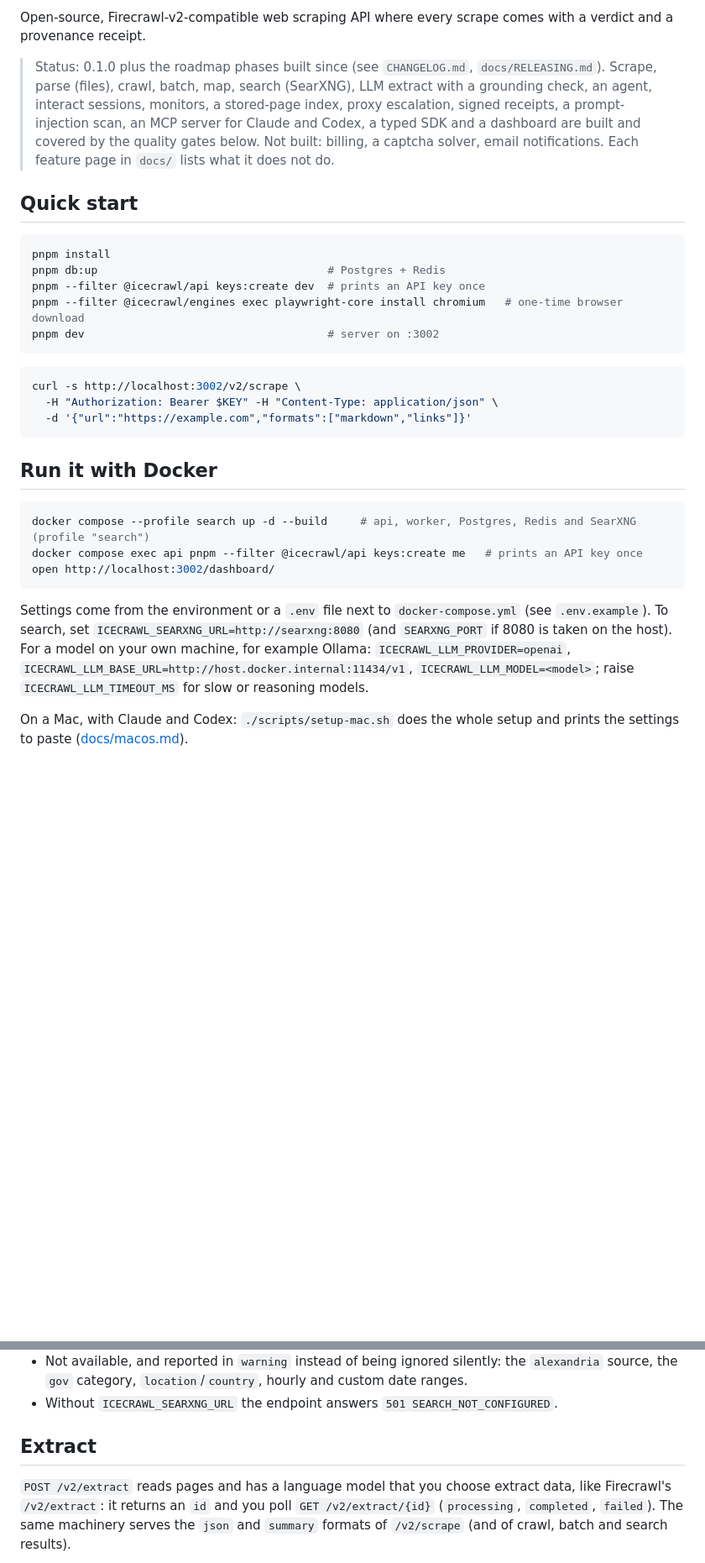
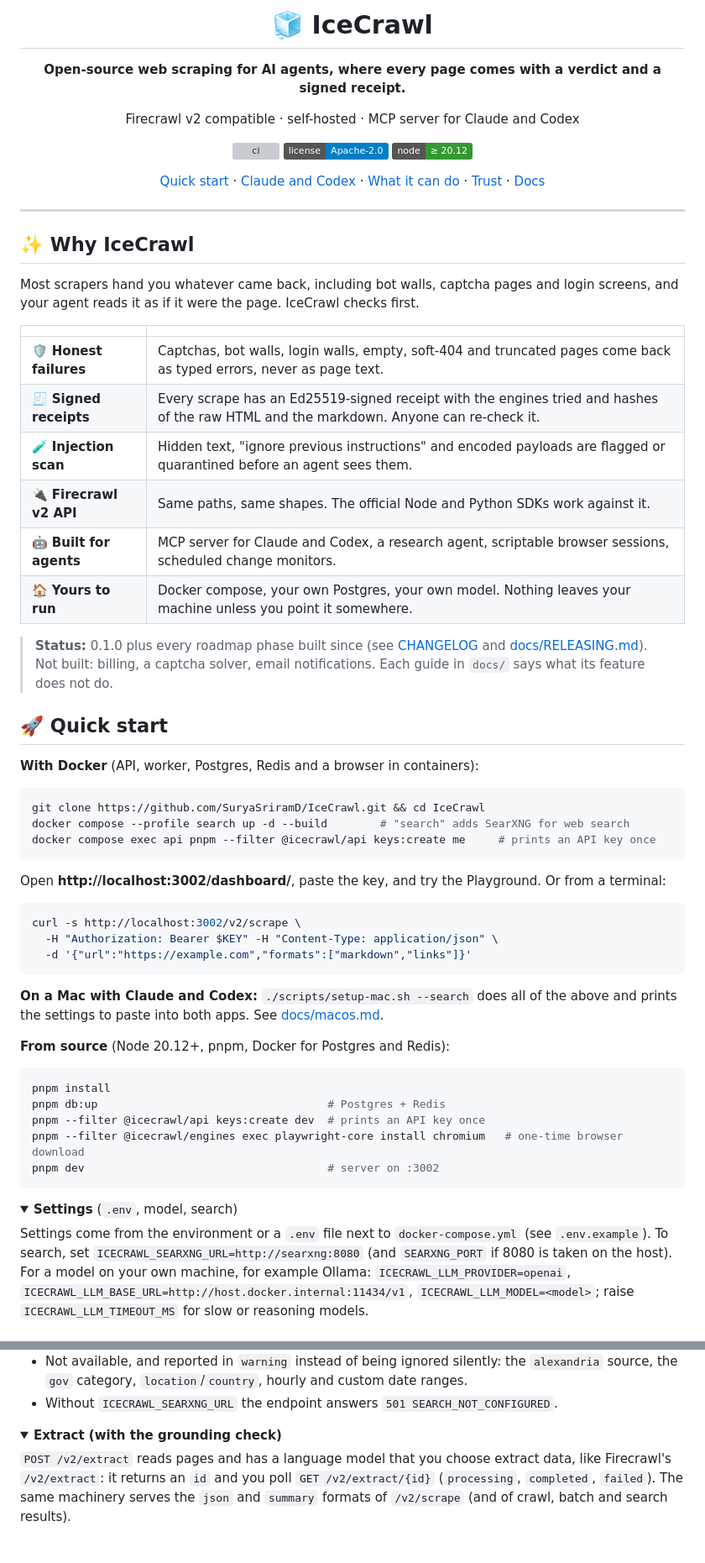
Before and after one commit to SuryaSriramD/IceCrawl, a Markdown page: README.md, 2 parts joined by grey strips. Shown at 84% size. Rendered like a GitHub page; folded sections open; badges without logos; blank space fills up the shorter version; grey boxes are pictures that could not be loaded.

Commit message:
docs: redesign the README (overview, quick start, Claude and Codex, feature table, collapsible guides)
Co-Authored-By: Claude Sonnet 5.5 <noreply@anthropic.com>

````diff
--- a/README.md
+++ b/README.md
@@ -2,9 +2,56 @@
 
-Open-source, Firecrawl-v2-compatible web scraping API where every scrape comes with a verdict and a provenance receipt.
+# 🧊 IceCrawl
 
-> Status: 0.1.0 plus the roadmap phases built since (see `CHANGELOG.md`, `docs/RELEASING.md`). Scrape, parse (files), crawl, batch, map, search (SearXNG), LLM extract with a grounding check, an agent, interact sessions, monitors, a stored-page index, proxy escalation, signed receipts, a prompt-injection scan, an MCP server for Claude and Codex, a typed SDK and a dashboard are built and covered by the quality gates below. Not built: billing, a captcha solver, email notifications. Each feature page in `docs/` lists what it does not do.
+**Open-source web scraping for AI agents, where every page comes with a verdict and a signed receipt.**
 
-## Quick start
+Firecrawl v2 compatible · self-hosted · MCP server for Claude and Codex
+
+[![ci](https://github.com/SuryaSriramD/IceCrawl/actions/workflows/ci.yml/badge.svg)](https://github.com/SuryaSriramD/IceCrawl/actions/workflows/ci.yml)
+[![license](https://img.shields.io/badge/license-Apache--2.0-blue.svg)](LICENSE)
+[![node](https://img.shields.io/badge/node-%E2%89%A5%2020.12-339933.svg)](package.json)
+
+[Quick start](#-quick-start) · [Claude and Codex](#-use-it-from-claude-and-codex) · [What it can do](#-what-it-can-do) · [Trust](#-why-you-can-trust-a-scrape) · [Docs](#-documentation)
+
+</div>
+
+---
+
+## ✨ Why IceCrawl
+
+Most scrapers hand you whatever came back, including bot walls, captcha pages and login screens, and your agent reads it as if it were the page. IceCrawl checks first.
+
+| | |
+| --- | --- |
+| 🛡️ **Honest failures** | Captchas, bot walls, login walls, empty, soft-404 and truncated pages come back as typed errors, never as page text. |
+| 🧾 **Signed receipts** | Every scrape has an Ed25519-signed receipt with the engines tried and hashes of the raw HTML and the markdown. Anyone can re-check it. |
+| 🧪 **Injection scan** | Hidden text, "ignore previous instructions" and encoded payloads are flagged or quarantined before an agent sees them. |
+| 🔌 **Firecrawl v2 API** | Same paths, same shapes. The official Node and Python SDKs work against it. |
+| 🤖 **Built for agents** | MCP server for Claude and Codex, a research agent, scriptable browser sessions, scheduled change monitors. |
+| 🏠 **Yours to run** | Docker compose, your own Postgres, your own model. Nothing leaves your machine unless you point it somewhere. |
+
+> **Status:** 0.1.0 plus every roadmap phase built since (see [CHANGELOG](CHANGELOG.md) and [docs/RELEASING.md](docs/RELEASING.md)). Not built: billing, a captcha solver, email notifications. Each guide in `docs/` says what its feature does not do.
+
+## 🚀 Quick start
+
+**With Docker** (API, worker, Postgres, Redis and a browser in containers):
+
+```bash
+git clone https://github.com/SuryaSriramD/IceCrawl.git && cd IceCrawl
+docker compose --profile search up -d --build        # "search" adds SearXNG for web search
+docker compose exec api pnpm --filter @icecrawl/api keys:create me     # prints an API key once
+```
+
+Open **http://localhost:3002/dashboard/**, paste the key, and try the Playground. Or from a terminal:
+
+```bash
+curl -s http://localhost:3002/v2/scrape \
+  -H "Authorization: Bearer $KEY" -H "Content-Type: application/json" \
+  -d '{"url":"https://example.com","formats":["markdown","links"]}'
+```
+
+**On a Mac with Claude and Codex:** `./scripts/setup-mac.sh --search` does all of the above and prints the settings to paste into both apps. See [docs/macos.md](docs/macos.md).
+
+**From source** (Node 20.12+, pnpm, Docker for Postgres and Redis):
 
 ```bash
 pnpm install
@@ -14,21 +61,10 @@ pnpm --filter @icecrawl/engines exec playwright-core install chromium   # one-ti
 pnpm dev                                     # server on :3002
 ```
 
-```bash
-curl -s http://localhost:3002/v2/scrape \
-  -H "Authorization: Bearer $KEY" -H "Content-Type: application/json" \
-  -d '{"url":"https://example.com","formats":["markdown","links"]}'
-```
-
-## Run it with Docker
-
-```bash
-docker compose --profile search up -d --build     # api, worker, Postgres, Redis and SearXNG (profile "search")
-docker compose exec api pnpm --filter @icecrawl/api keys:create me   # prints an API key once
-open http://localhost:3002/dashboard/
-```
+<details>
+<summary><b>Settings</b> (<code>.env</code>, model, search)</summary>
 
 Settings come from the environment or a `.env` file next to `docker-compose.yml` (see `.env.example`). To search, set `ICECRAWL_SEARXNG_URL=http://searxng:8080` (and `SEARXNG_PORT` if 8080 is taken on the host). For a model on your own machine, for example Ollama: `ICECRAWL_LLM_PROVIDER=openai`, `ICECRAWL_LLM_BASE_URL=http://host.docker.internal:11434/v1`, `ICECRAWL_LLM_MODEL=<model>`; raise `ICECRAWL_LLM_TIMEOUT_MS` for slow or reasoning models.
 
-On a Mac, with Claude and Codex: `./scripts/setup-mac.sh` does the whole setup and prints the settings to paste ([docs/macos.md](docs/macos.md)).
+</details>
 
@@ -168,7 +232,10 @@ curl -s http://localhost:3002/v2/search -H "Authorization: Bearer $KEY" -H "Cont
 - Not available, and reported in `warning` instead of being ignored silently: the `alexandria` source, the `gov` category, `location`/`country`, hourly and custom date ranges.
 - Without `ICECRAWL_SEARXNG_URL` the endpoint answers `501 SEARCH_NOT_CONFIGURED`.
 
-## Extract
+</details>
+
+<details>
+<summary><b>Extract (with the grounding check)</b></summary>
 
 `POST /v2/extract` reads pages and has a language model that you choose extract data, like Firecrawl's `/v2/extract`: it returns an `id` and you poll `GET /v2/extract/{id}` (`processing`, `completed`, `failed`). The same machinery serves the `json` and `summary` formats of `/v2/scrape` (and of crawl, batch and search results).
 
````
Also changed, not shown: other parts of README.md (+144 -90 lines).
